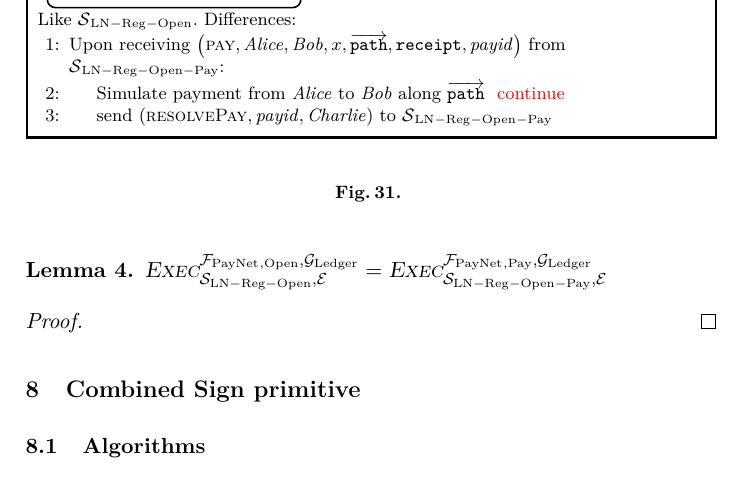
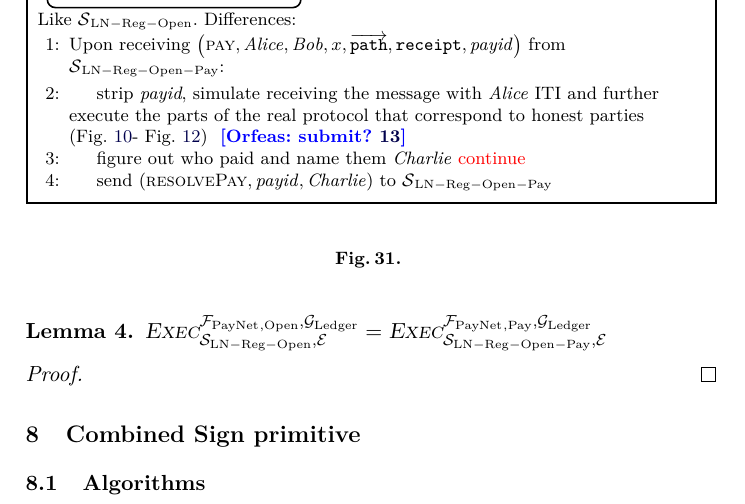
Before and after one commit to OrfeasLitos/PaymentChannels, a LaTeX paper (src/paymentChannels.tex, which reads src/payproof.tex): part of page 30 of 37, cut so that both start at the same text. Compiled offline with pdfLaTeX.

Commit message:
Specify pay simulator a bit more

```diff
--- a/src/payproof.tex
+++ b/src/payproof.tex
@@ -33,8 +33,12 @@
       \overrightarrow{\mathtt{path}}, \mathtt{receipt}, \mathit{payid}\right)$
       from $\simulator{}_{\mathrm{LN - Reg - Open - Pay}}$:
       \Indent
-        \State Simulate payment from \alice{} to \bob{} along
-        $\overrightarrow{\mathtt{path}}$ \TODO{continue}
+        \State strip \textit{payid}, simulate receiving the message with
+        \alice{} ITI and further execute the parts of the real protocol that
+        correspond to honest parties (Fig.~\ref{alg:protocol:pay:invoice}-
+        Fig.~\ref{alg:protocol:pay:updateFulfillHtlc})
+        \orfeas{submit?~\ref{alg:protocol:pay:updateFulfillHtlc:submit}}
+        \State figure out who paid and name them \charlie \TODO{continue}
         \State send $\left(\textsc{resolvePay}, \mathit{payid},
         \charlie\right)$ to $\simulator{}_{\mathrm{LN - Reg - Open - Pay}}$
       \EndIndent
```
Also changed, not shown: src/protocol.tex (+1 -0 lines).
